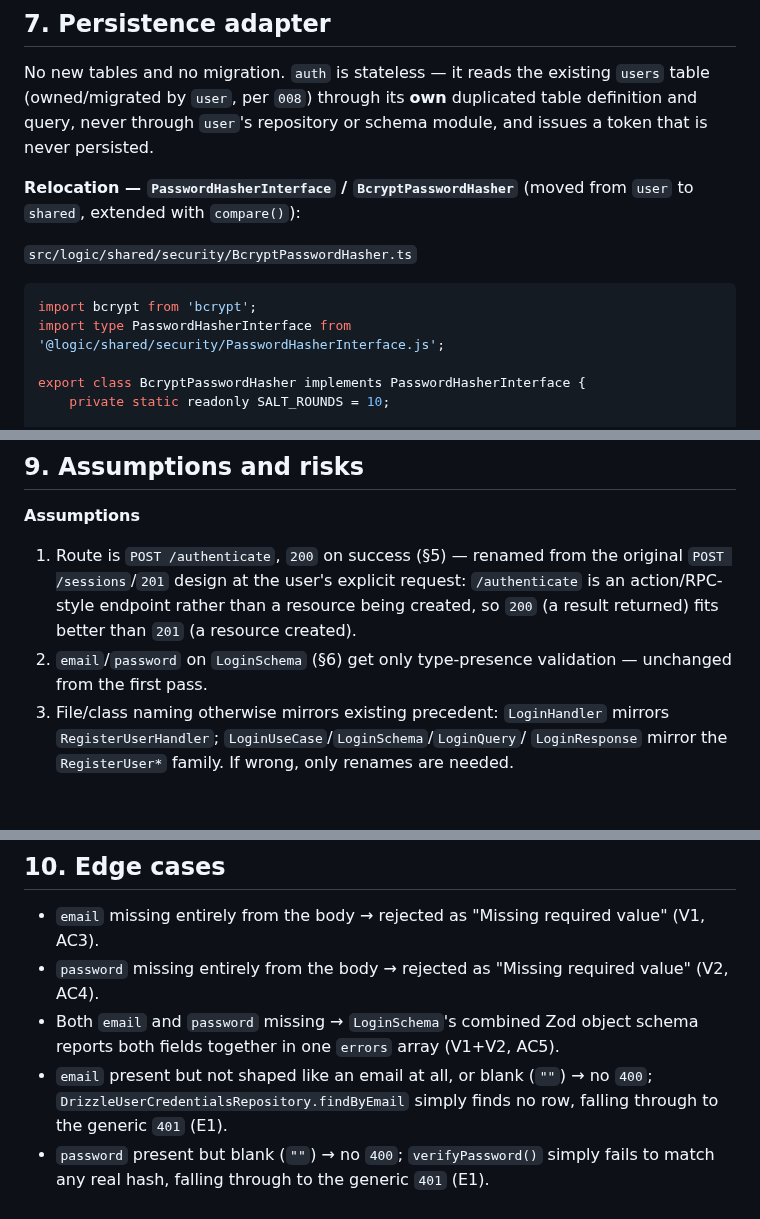
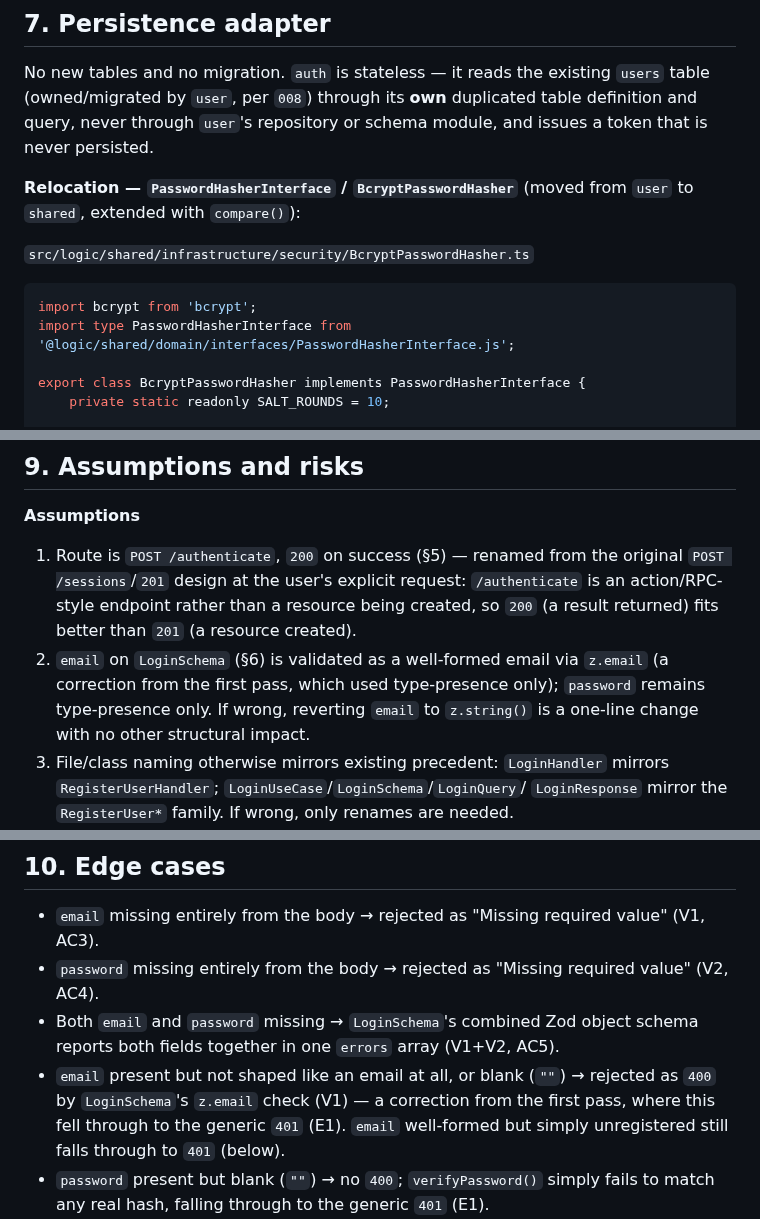
Before and after one commit to rod86/ai-prompts-vault-api, a Markdown page: specs/009-login/plan.md, 3 parts joined by grey strips. Drawn GitHub-style; blank space fills up the shorter version.

````diff
--- a/specs/009-login/plan.md
+++ b/specs/009-login/plan.md
@@ -330,11 +342,11 @@ schema module, and issues a token that is never persisted.
 **Relocation — `PasswordHasherInterface` / `BcryptPasswordHasher`** (moved
 from `user` to `shared`, extended with `compare()`):
 
-`src/logic/shared/security/BcryptPasswordHasher.ts`
+`src/logic/shared/infrastructure/security/BcryptPasswordHasher.ts`
 
 ```ts
 import bcrypt from 'bcrypt';
-import type PasswordHasherInterface from '@logic/shared/security/PasswordHasherInterface.js';
+import type PasswordHasherInterface from '@logic/shared/domain/interfaces/PasswordHasherInterface.js';
 
 export class BcryptPasswordHasher implements PasswordHasherInterface {
     private static readonly SALT_ROUNDS = 10;
@@ -572,8 +584,10 @@ migrated artifact.
    `/authenticate` is an action/RPC-style endpoint rather than a resource
    being created, so `200` (a result returned) fits better than `201` (a
    resource created).
-2. `email`/`password` on `LoginSchema` (§6) get only type-presence
-   validation — unchanged from the first pass.
+2. `email` on `LoginSchema` (§6) is validated as a well-formed email via
+   `z.email` (a correction from the first pass, which used type-presence
+   only); `password` remains type-presence only. If wrong, reverting `email`
+   to `z.string()` is a one-line change with no other structural impact.
 3. File/class naming otherwise mirrors existing precedent: `LoginHandler`
    mirrors `RegisterUserHandler`; `LoginUseCase`/`LoginSchema`/`LoginQuery`/
    `LoginResponse` mirror the `RegisterUser*` family. If wrong, only renames
@@ -641,9 +655,11 @@ migrated artifact.
   value" (V2, AC4).
 - Both `email` and `password` missing → `LoginSchema`'s combined Zod object
   schema reports both fields together in one `errors` array (V1+V2, AC5).
-- `email` present but not shaped like an email at all, or blank (`""`) → no
-  `400`; `DrizzleUserCredentialsRepository.findByEmail` simply finds no row,
-  falling through to the generic `401` (E1).
+- `email` present but not shaped like an email at all, or blank (`""`) →
+  rejected as `400` by `LoginSchema`'s `z.email` check (V1) — a correction
+  from the first pass, where this fell through to the generic `401` (E1).
+  `email` well-formed but simply unregistered still falls through to `401`
+  (below).
 - `password` present but blank (`""`) → no `400`; `verifyPassword()` simply
   fails to match any real hash, falling through to the generic `401` (E1).
 - `email` well-formed but does not match any existing account →
````
Also changed, not shown: other parts of specs/009-login/plan.md (+32 -20 lines), specs/009-login/tasks.md (+11 -11 lines).
